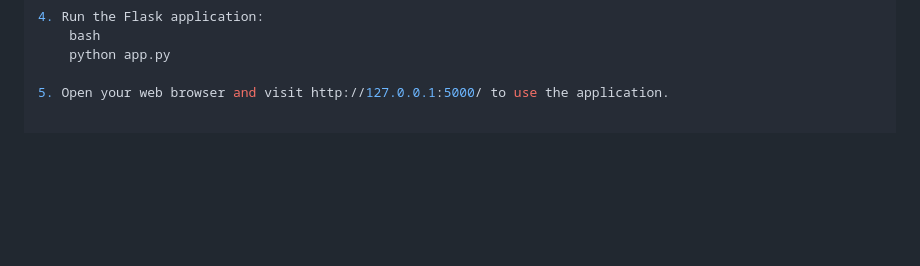
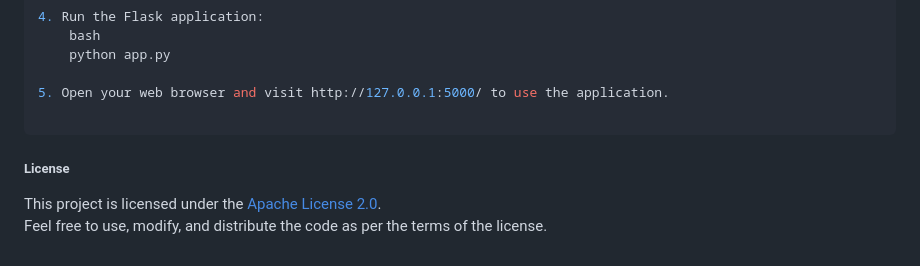
Before and after one commit to Rajeshaligeti/AI_Sentiment_Analyser_using_Flask, a Markdown page: README.md, the part around the change. GitHub-like rendering; blank space fills up the shorter version.

````diff
--- a/README.md
+++ b/README.md
@@ -84,3 +84,8 @@ ollama --version
     python app.py
 
 5. Open your web browser and visit http://127.0.0.1:5000/ to use the application.
+
+```
+##### License
+This project is licensed under the [Apache License 2.0](LICENSE).
+Feel free to use, modify, and distribute the code as per the terms of the license.
````
